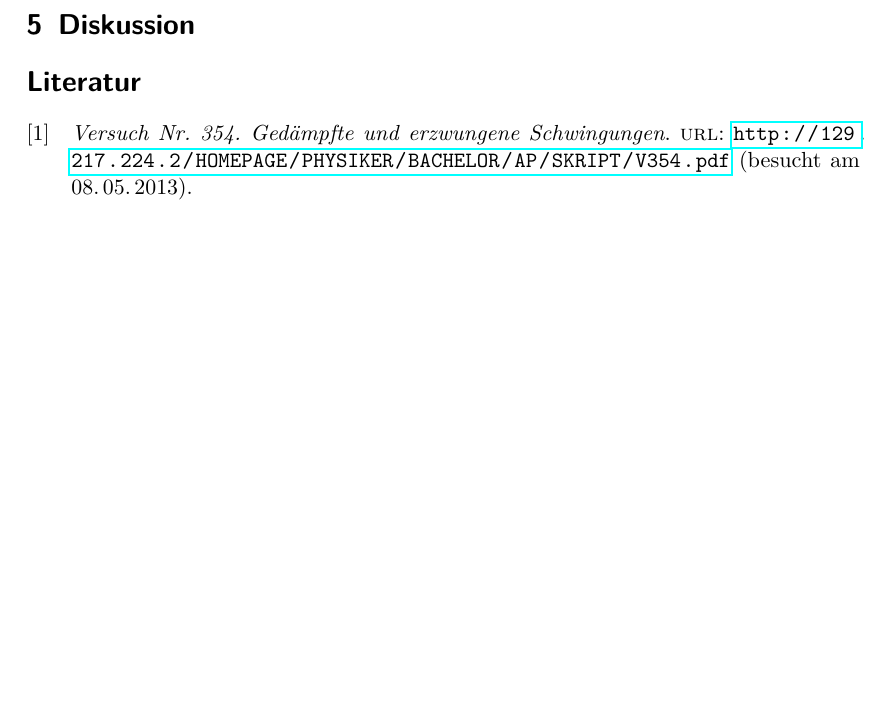
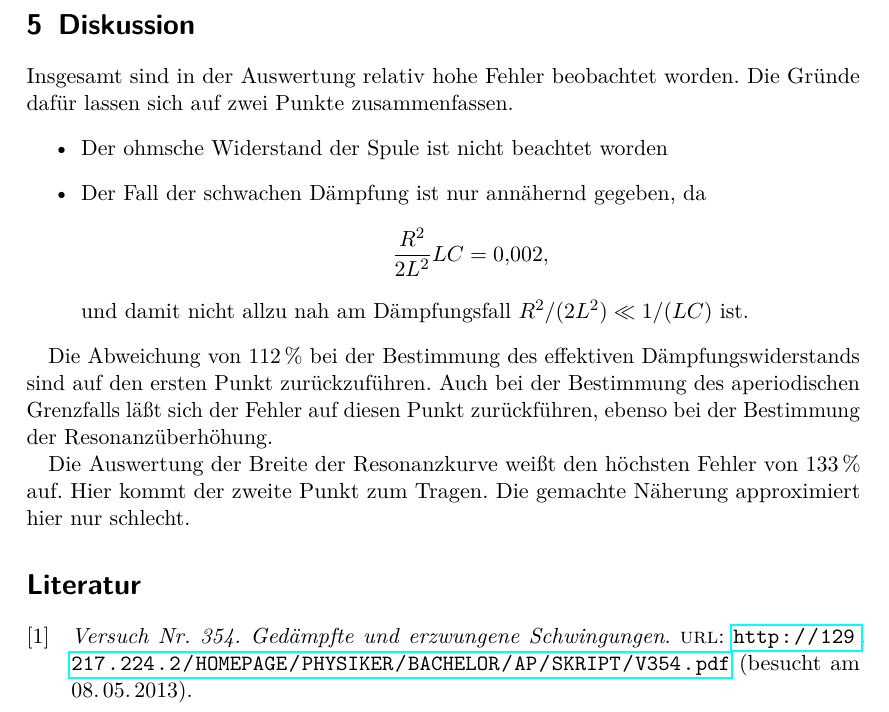
Before and after one commit to dlmsr/praktikum, a LaTeX document (V354/protokoll.tex, which reads V354/diskussion.tex): part of page 9 of 9, cut so that both start at the same text, the shorter picture padded with empty space. Compiled offline with pdfLaTeX.

Commit message:
[V354] Diskussion: Auf die neuen Ergebnisse angepaßt.

```diff
--- a/V354/diskussion.tex
+++ b/V354/diskussion.tex
@@ -3,3 +3,26 @@
 % license, visit http://creativecommons.org/licenses/by-nc/3.0/.
 
 \section{Diskussion}
+
+Insgesamt sind in der Auswertung relativ hohe Fehler beobachtet
+worden. Die Gründe dafür lassen sich auf zwei Punkte zusammenfassen.
+%
+\begin{itemize}
+\item Der ohmsche Widerstand der Spule ist nicht beachtet worden
+\item Der Fall der schwachen Dämpfung ist nur annähernd gegeben, da
+  \begin{equation*}
+    \frac{R^2}{2 L^2} LC = \num{0.002},
+  \end{equation*}
+  und damit nicht allzu nah am Dämpfungsfall $R^2/(2L^2) \ll 1/(LC)$
+  ist.
+\end{itemize}
+
+Die Abweichung von \SI{112}{\percent} bei der Bestimmung des effektiven
+Dämpfungswiderstands sind auf den ersten Punkt zurückzuführen. Auch bei
+der Bestimmung des aperiodischen Grenzfalls läßt sich der Fehler auf
+diesen Punkt zurückführen, ebenso bei der Bestimmung der
+Resonanzüberhöhung.
+
+Die Auswertung der Breite der Resonanzkurve weißt den höchsten Fehler
+von \SI{133}{\percent} auf. Hier kommt der zweite Punkt zum Tragen. Die
+gemachte Näherung approximiert hier nur schlecht.
```
